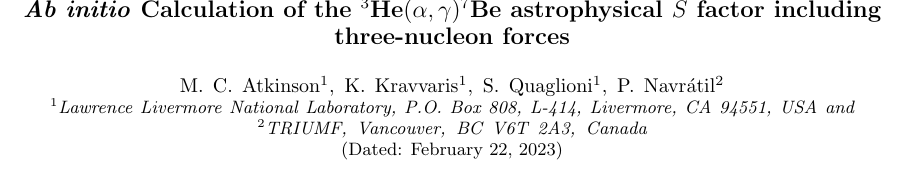
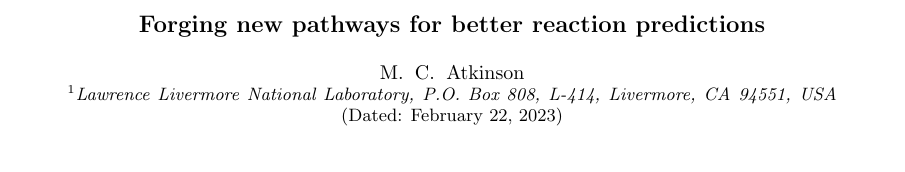
Before and after one commit to atkinsmc/ldrd-2023, a LaTeX paper (ldrd.tex): part of page 1 of 2, cut at the place of the change. Compiled offline with pdfLaTeX.

Commit message:
testing ssh

```diff
--- a/ldrd.tex
+++ b/ldrd.tex
@@ -17,10 +17,9 @@
 
 \begin{document}
 
-\title{\textit{Ab initio} Calculation of the $^3$He$(\alpha,\gamma)^7$Be astrophysical $S$ factor including three-nucleon forces}
-\author{M. C. Atkinson$^1$, K. Kravvaris$^1$, S. Quaglioni$^1$, P. Navr\'{a}til$^2$}
+\title{Forging new pathways for better reaction predictions}
+\author{M. C. Atkinson}
 \affiliation{${}^1$Lawrence Livermore National Laboratory, P.O. Box 808, L-414, Livermore, CA 94551, USA}
-\affiliation{${}^2$TRIUMF, Vancouver, BC V6T 2A3, Canada}
 
 \date{\today}
 
```
